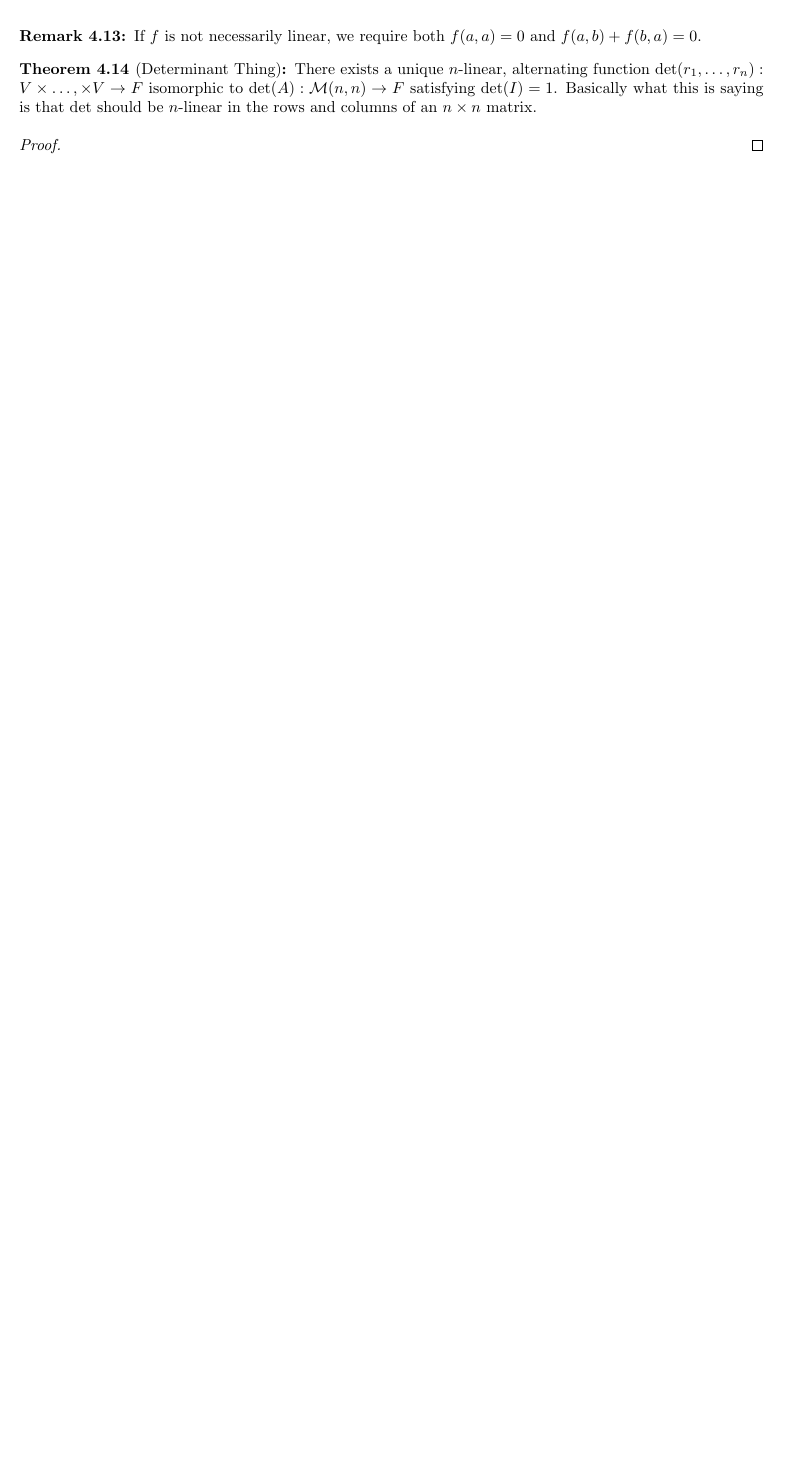
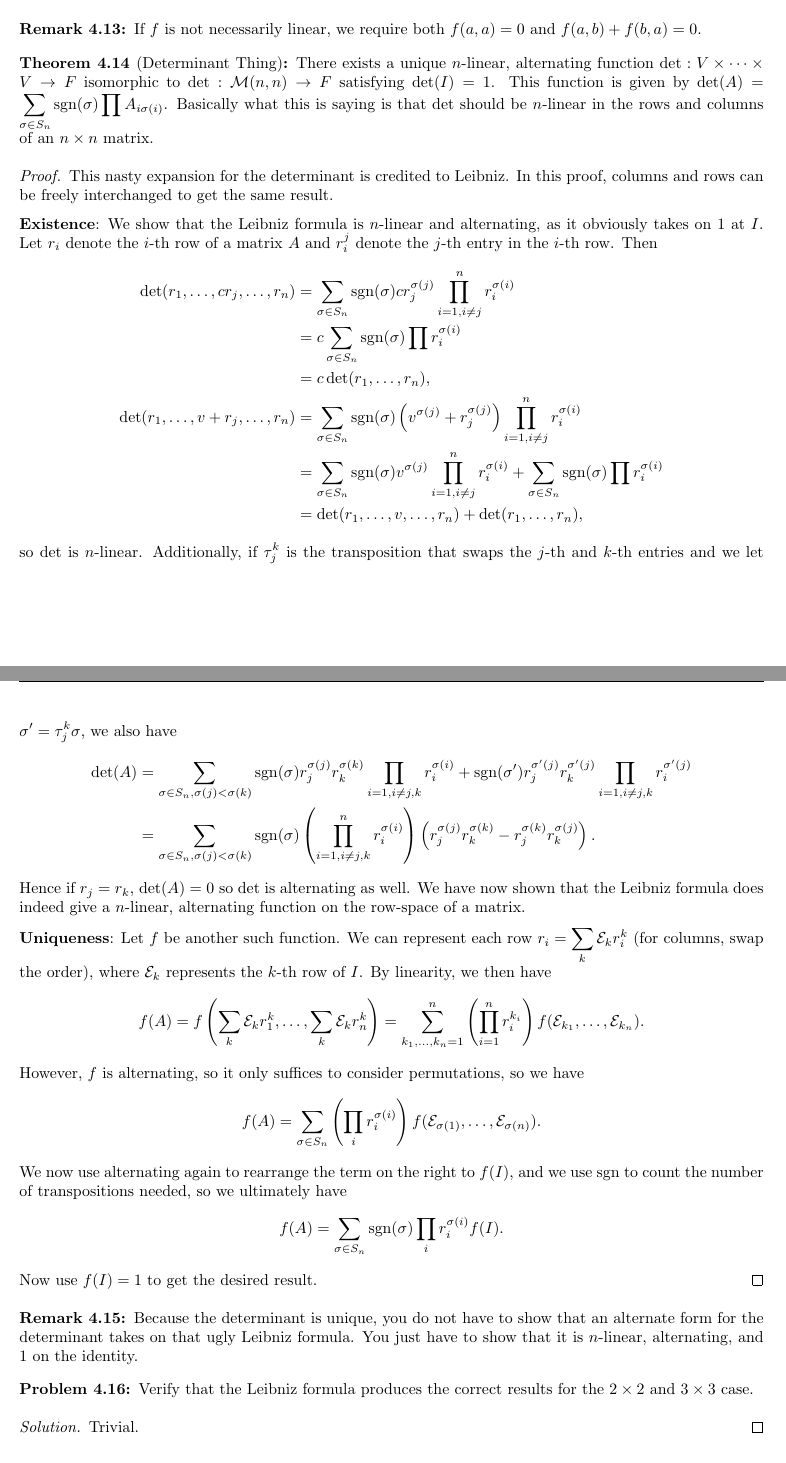
Before and after one commit to incertia/notes, a LaTeX document (math416.tex, which reads squares.tex): part of page 13 of 13 before the commit and two parts of pages 13 and 14 of 14 after it, the two joined at a grey line, cut so that both start at the same text, the shorter picture padded with empty space. Compiled offline with pdfLaTeX.

Commit message:
fix typos and finally add a proof for determinant

```diff
--- a/squares.tex
+++ b/squares.tex
@@ -136,13 +136,86 @@ $f(a, b) + f(b, a) = 0$.
 \end{rem}
 
 \begin{thm}[Determinant Thing]
-There exists a unique $n$-linear, alternating function $\det(r_1, \dots,
-r_n) : V \times \dots, \times V \rightarrow F$ isomorphic to $\det(A) :
-\mathcal{M}(n, n) \rightarrow F$ satisfying $\det(I) = 1$. Basically
-what this is saying is that $\det$ should be $n$-linear in the rows and
-columns of an $n \times n$ matrix.
+There exists a unique $n$-linear, alternating function $\det : V \times
+\cdots \times V \rightarrow F$ isomorphic to $\det : \mathcal{M}(n, n)
+\rightarrow F$ satisfying $\det(I) = 1$. This function is given by
+$\det(A) = \sum_{\sigma \in S_n} \sgn(\sigma) \prod A_{i \sigma(i)}$.
+Basically what this is saying is that $\det$ should be $n$-linear in the
+rows and columns of an $n \times n$ matrix.
 \end{thm}
 
 \begin{proof}
 %TODO: finish
+This nasty expansion for the determinant is credited to Leibniz. In this
+proof, columns and rows can be freely interchanged to get the same
+result.
+
+\textbf{Existence}: We show that the Leibniz formula is $n$-linear and
+alternating, as it obviously takes on $1$ at $I$. Let $r_i$ denote the
+$i$-th row of a matrix $A$ and $r_i^j$ denote the $j$-th entry in the
+$i$-th row. Then
+\[ \begin{aligned}
+\det(r_1, \dots, c r_j, \dots, r_n) &= \sum_{\sigma \in S_n}
+\sgn(\sigma) cr_j^{\sigma(j)} \prod_{i = 1, i \neq j}^n r_i^{\sigma(i)}
+\\
+&= c \sum_{\sigma \in S_n} \sgn(\sigma) \prod r_i^{\sigma(i)} \\
+&= c\det(r_1, \dots, r_n), \\
+\det(r_1, \dots, v + r_j, \dots, r_n) &= \sum_{\sigma \in S_n}
+\sgn(\sigma) \left(v^{\sigma(j)} + r_j^{\sigma(j)}\right) \prod_{i = 1,
+i \neq j}^n r_i^{\sigma(i)} \\
+&= \sum_{\sigma \in S_n} \sgn(\sigma) v^{\sigma(j)} \prod_{i = 1, i \neq
+j}^n r_i^{\sigma(i)} + \sum_{\sigma \in S_n} \sgn(\sigma) \prod
+r_i^{\sigma(i)} \\
+&= \det(r_1, \dots, v, \dots, r_n) + \det(r_1, \dots, r_n),
+\end{aligned} \]
+so $\det$ is $n$-linear. Additionally, if $\tau_j^k$ is the
+transposition that swaps the $j$-th and $k$-th entries and we let
+$\sigma' = \tau_j^k \sigma$, we also have
+\[ \begin{aligned}
+\det(A) &= \sum_{\sigma \in S_n, \sigma(j) < \sigma(k)} \sgn(\sigma)
+r_j^{\sigma(j)} r_k^{\sigma(k)} \prod_{i = 1, i \neq j, k}
+r_i^{\sigma(i)} + \sgn(\sigma') r_j^{\sigma'(j)} r_k^{\sigma'(j)}
+\prod_{i = 1, i \neq j, k} r_i^{\sigma'(j)} \\
+&= \sum_{\sigma \in S_n, \sigma(j) < \sigma(k)} \sgn(\sigma)
+\left(\prod_{i = 1, i \neq j, k}^n r_i^{\sigma(i)}\right)
+\left(r_j^{\sigma(j)} r_k^{\sigma(k)} - r_j^{\sigma(k)}
+r_k^{\sigma(j)}\right).
+\end{aligned} \]
+Hence if $r_j = r_k$, $\det(A) = 0$ so $\det$ is alternating as well. We
+have now shown that the Leibniz formula does indeed give a $n$-linear,
+alternating function on the row-space of a matrix.
+
+\textbf{Uniqueness}: Let $f$ be another such function. We can represent
+each row $r_i = \sum_k \mathcal{E}_k r_i^k$ (for columns, swap the
+order), where $\mathcal{E}_k$ represents the $k$-th row of $I$. By
+linearity, we then have
+\[ f(A) = f\left(\sum_k \mathcal{E}_k r_1^k, \dots, \sum_k \mathcal{E}_k
+r_n^k\right) = \sum_{k_1, \dots, k_n = 1}^n \left(\prod_{i = 1}^n
+r_i^{k_i}\right) f(\mathcal{E}_{k_1}, \dots, \mathcal{E}_{k_n}). \]
+However, $f$ is alternating, so it only suffices to consider
+permutations, so we have
+\[ f(A) = \sum_{\sigma \in S_n} \left(\prod_i r_i^{\sigma(i)}\right)
+f(\mathcal{E}_{\sigma(1)}, \dots, \mathcal{E}_{\sigma(n)}). \]
+We now use alternating again to rearrange the term on the right to
+$f(I)$, and we use $\sgn$ to count the number of transpositions needed,
+so we ultimately have
+\[ f(A) = \sum_{\sigma \in S_n} \sgn(\sigma) \prod_i r_i^{\sigma(i)}
+f(I). \]
+Now use $f(I) = 1$ to get the desired result.
 \end{proof}
+
+\begin{rem}
+Because the determinant is unique, you do not have to show that an
+alternate form for the determinant takes on that ugly Leibniz formula.
+You just have to show that it is $n$-linear, alternating, and $1$ on the
+identity.
+\end{rem}
+
+\begin{prb}
+Verify that the Leibniz formula produces the correct results for the $2
+\times 2$ and $3 \times 3$ case.
+\end{prb}
+
+\begin{proof}[Solution]
+Trivial.
+\end{proof}
```
Also changed, not shown: defs.tex (+1 -1 lines), vectorspace.tex (+28 -1 lines).
